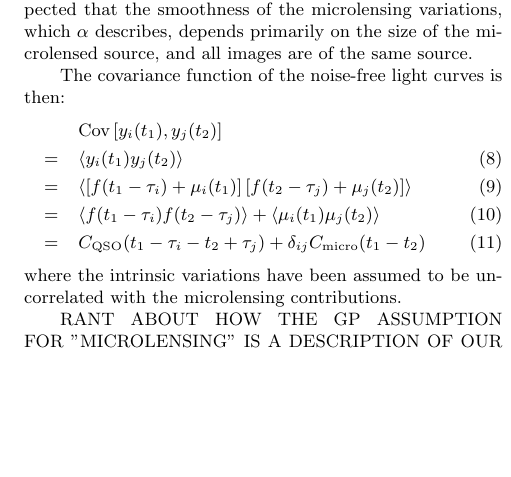
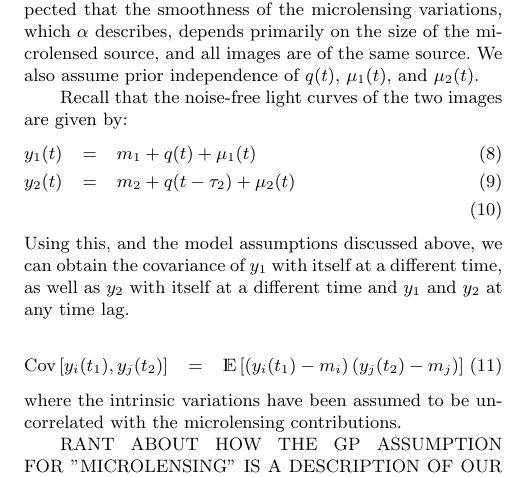
Before and after one commit to eggplantbren/Flotsam, a LaTeX paper (doc/Paper1/ms.tex): part of one column of page 3 of 6, cut so that both start at the same text, the shorter picture padded with empty space. Compiled offline with LaTeX, dvips and Ghostscript; a LaTeX package or settings file that is missing is left out.

Commit message:
Starting to derive covariance matrix

```diff
--- a/doc/Paper1/ms.tex
+++ b/doc/Paper1/ms.tex
@@ -290,15 +290,21 @@ In contrast, we use a single $\alpha$ parameter for all images;
 this is because it is suspected that the
 smoothness of the microlensing variations, which $\alpha$ describes, depends
 primarily on the size of the microlensed source, and all images are of the
-same source.
+same source. We also assume
+prior independence of $q(t)$, $\mu_1(t)$, and $\mu_2(t)$.
 
-The covariance function of the noise-free light curves is then:
+Recall that the noise-free light curves of the two images are given by:
 \begin{eqnarray}
-& & \textnormal{Cov}\left[y_i(t_1), y_j(t_2)\right] \nonumber\\
-&=& \left<y_i(t_1)y_j(t_2)\right> \\
-&=& \left<\left[f(t_1 - \tau_i) + \mu_i(t_1)\right]\left[f(t_2 - \tau_j) + \mu_j(t_2)\right]\right> \\
-&=& \left<f(t_1 - \tau_i)f(t_2 - \tau_j)\right> + \left<\mu_i(t_1)\mu_j(t_2)\right> \\
-&=& C_{\rm QSO}(t_1 - \tau_i - t_2 + \tau_j) + \delta_{ij}C_{\rm micro}(t_1 - t_2)
+y_1(t) &=& m_1 + q(t) + \mu_1(t) \\
+y_2(t) &=& m_2 + q(t - \tau_2) + \mu_2(t) \\
+\end{eqnarray}
+Using this, and the model assumptions discussed above, we can obtain the
+covariance of $y_1$ with itself at a different time, as well as $y_2$ with itself
+at a different time and $y_1$ and $y_2$ at any time lag.
+
+\begin{eqnarray}
+\textnormal{Cov}\left[y_i(t_1), y_j(t_2)\right]
+&=& \mathds{E}\left[\left(y_i(t_1) - m_i\right)\left(y_j(t_2) - m_j\right)\right]
 \end{eqnarray}
 where the intrinsic variations have been assumed to be uncorrelated with the
 microlensing contributions.
```
